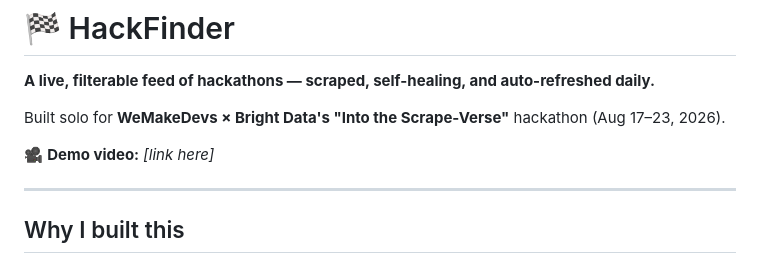
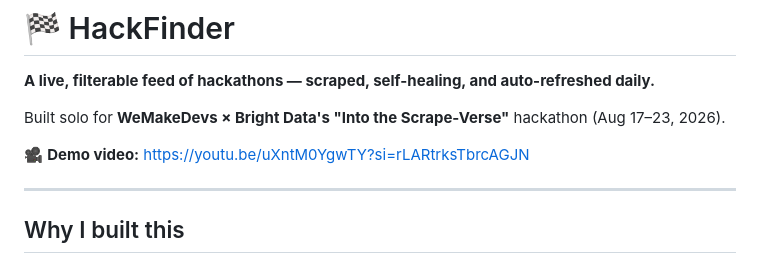
Before and after one commit to SHOURYA5280/HackFinder, a Markdown page: README.md, the part around the change. Drawn GitHub-style.

Commit message:
Fix demo video link in README
Updated demo video link to a valid URL.

```diff
--- a/README.md
+++ b/README.md
@@ -4,7 +4,7 @@
 
 Built solo for **WeMakeDevs × Bright Data's "Into the Scrape-Verse"** hackathon (Aug 17–23, 2026).
 
-🎥 **Demo video:** _[link here]_
+🎥 **Demo video:** https://youtu.be/uXntM0YgwTY?si=rLARtrksTbrcAGJN
 
 ---
 
```
